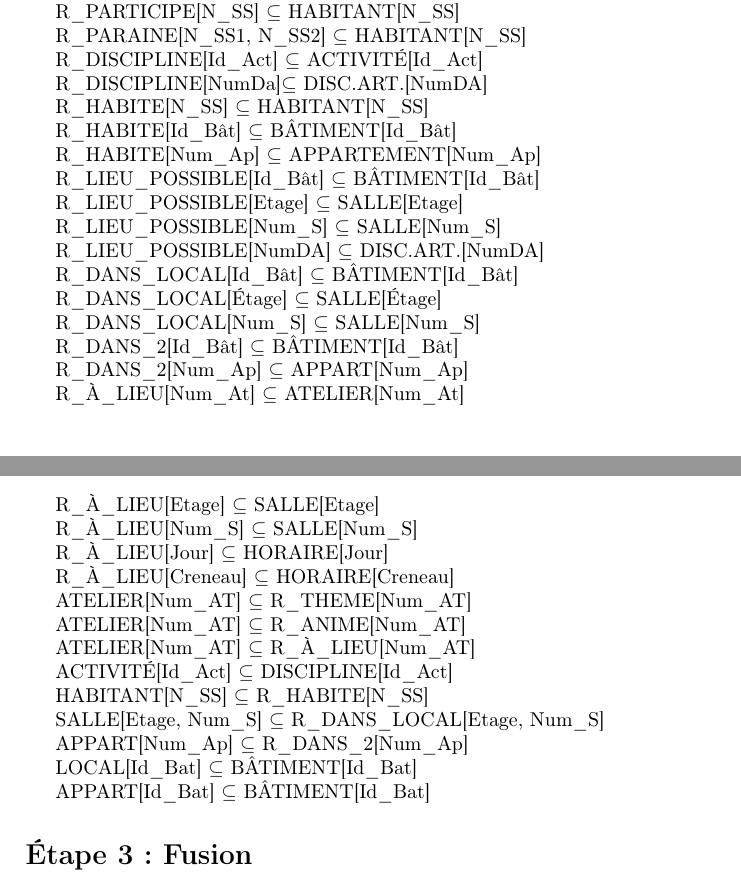
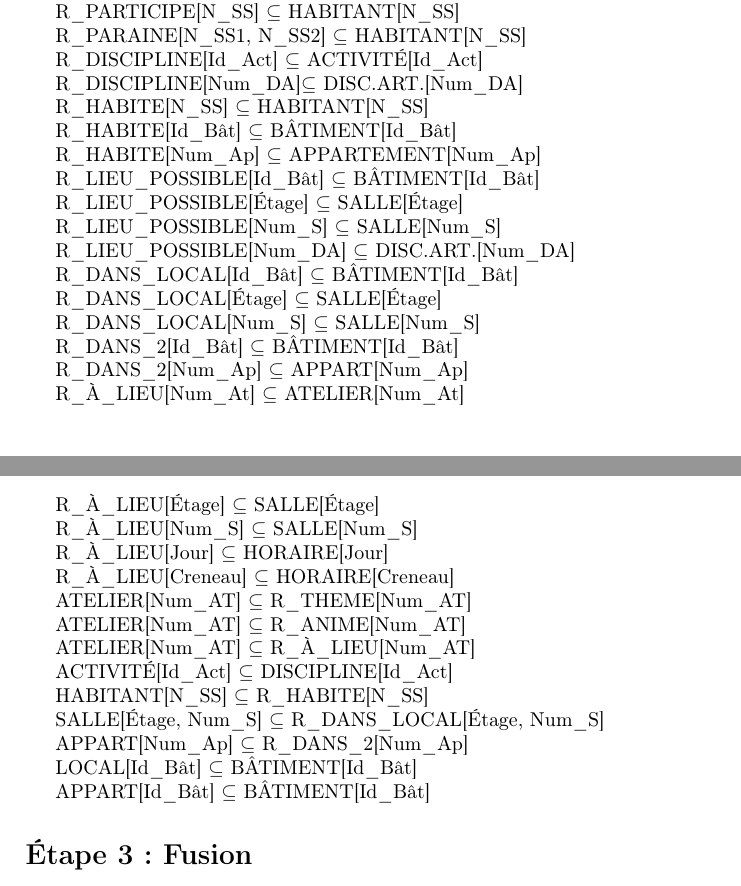
Before and after one commit to jeromecst/projetBDD, a LaTeX document (projet.tex): two parts of pages 2 and 3 of 7, joined at a grey line, cut so that both start at the same text. Compiled offline with pdfLaTeX.

Commit message:
accent v2

```diff
--- a/projet.tex
+++ b/projet.tex
@@ -86,7 +86,7 @@
 
 	R\_DISCIPLINE[Id\_Act] $\subseteq$ ACTIVITÉ[Id\_Act]
 
-	R\_DISCIPLINE[NumDa]$\subseteq$ DISC.ART.[NumDA]
+	R\_DISCIPLINE[Num\_DA]$\subseteq$ DISC.ART.[Num\_DA]
 
 	R\_HABITE[N\_SS] $\subseteq$ HABITANT[N\_SS]
 
@@ -96,11 +96,11 @@
 
 	R\_LIEU\_POSSIBLE[Id\_Bât] $\subseteq$ BÂTIMENT[Id\_Bât]
 
-	R\_LIEU\_POSSIBLE[Etage] $\subseteq$ SALLE[Etage]
+	R\_LIEU\_POSSIBLE[Étage] $\subseteq$ SALLE[Étage]
 
 	R\_LIEU\_POSSIBLE[Num\_S] $\subseteq$ SALLE[Num\_S]
 
-	R\_LIEU\_POSSIBLE[NumDA] $\subseteq$ DISC.ART.[NumDA]
+	R\_LIEU\_POSSIBLE[Num\_DA] $\subseteq$ DISC.ART.[Num\_DA]
 
 	R\_DANS\_LOCAL[Id\_Bât] $\subseteq$ BÂTIMENT[Id\_Bât]
 
@@ -132,13 +132,13 @@
 
 	HABITANT[N\_SS] $\subseteq$ R\_HABITE[N\_SS]
 
-	SALLE[Etage, Num\_S] $\subseteq$ R\_DANS\_LOCAL[Etage, Num\_S]
+	SALLE[Étage, Num\_S] $\subseteq$ R\_DANS\_LOCAL[Étage, Num\_S]
 
 	APPART[Num\_Ap] $\subseteq$ R\_DANS\_2[Num\_Ap]
 
-	LOCAL[Id\_Bat] $\subseteq$ BÂTIMENT[Id\_Bat]
+	LOCAL[Id\_Bât] $\subseteq$ BÂTIMENT[Id\_Bât]
 
-	APPART[Id\_Bat] $\subseteq$ BÂTIMENT[Id\_Bat]
+	APPART[Id\_Bât] $\subseteq$ BÂTIMENT[Id\_Bât]
 
     \section*{Étape 3: Fusion}
 
```
Also changed, not shown: projet.tex (6 more changed lines).
